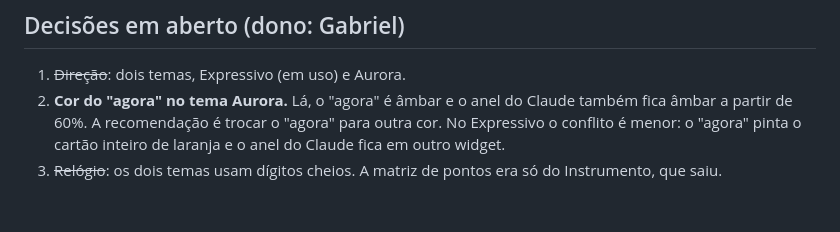
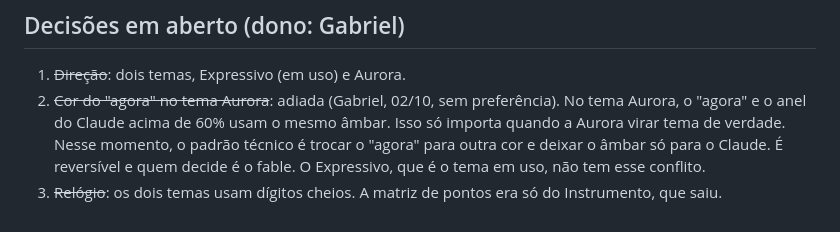
Before and after one commit to dosxnjos/horizonte, a Markdown page: design/2026-10-02-estudo-estetico.md, the part around the change. GitHub-like rendering.

Commit message:
estudo estético: cor do 'agora' na Aurora adiada, sem decisão pendente do dono
Co-Authored-By: Claude Opus 5.5 <noreply@anthropic.com>

```diff
--- a/design/2026-10-02-estudo-estetico.md
+++ b/design/2026-10-02-estudo-estetico.md
@@ -137,9 +137,11 @@ As [direções originais](direcoes/) ficam intactas como registro do estudo.
 ## Decisões em aberto (dono: Gabriel)
 
 1. ~~Direção~~: dois temas, Expressivo (em uso) e Aurora.
-2. **Cor do "agora" no tema Aurora.** Lá, o "agora" é âmbar e o anel do Claude
-   também fica âmbar a partir de 60%. A recomendação é trocar o "agora" para outra
-   cor. No Expressivo o conflito é menor: o "agora" pinta o cartão inteiro de
-   laranja e o anel do Claude fica em outro widget.
+2. ~~Cor do "agora" no tema Aurora~~: adiada (Gabriel, 02/10, sem preferência).
+   No tema Aurora, o "agora" e o anel do Claude acima de 60% usam o mesmo âmbar.
+   Isso só importa quando a Aurora virar tema de verdade. Nesse momento, o padrão
+   técnico é trocar o "agora" para outra cor e deixar o âmbar só para o Claude. É
+   reversível e quem decide é o fable. O Expressivo, que é o tema em uso, não tem
+   esse conflito.
 3. ~~Relógio~~: os dois temas usam dígitos cheios. A matriz de pontos era só do
    Instrumento, que saiu.
```
